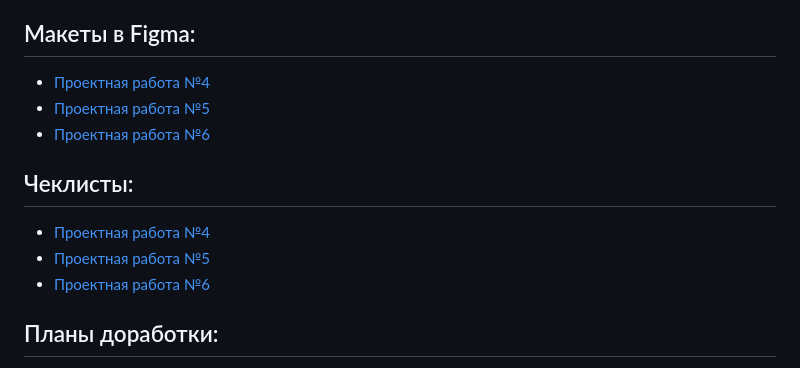
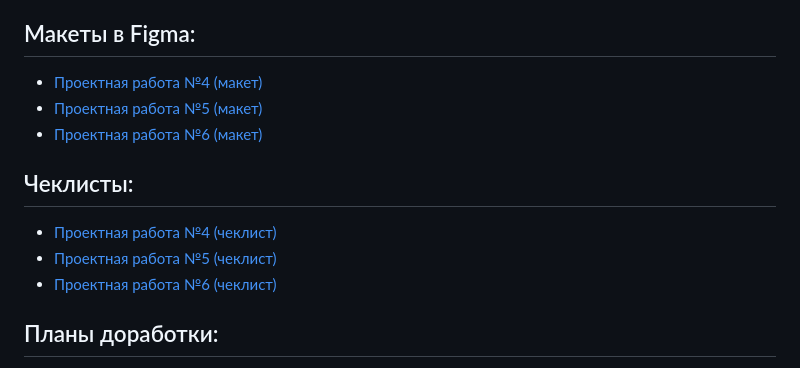
Before and after one commit to Denchik730/mesto-without-OOP, a Markdown page: README.md, the part around the change. Rendered like a GitHub page.

```diff
--- a/README.md
+++ b/README.md
@@ -35,14 +35,14 @@
 2. Открыть проект через удаленный сервер или файл index.html напрямую
 
 ## Макеты в Figma:
-* [Проектная работа №4](https://www.figma.com/file/2cn9N9jSkmxD84oJik7xL7/JavaScript.-Sprint-4?node-id=0-1&t=pL7PfOGAZdZlybqI-0)
-* [Проектная работа №5](https://www.figma.com/file/bjyvbKKJN2naO0ucURl2Z0/JavaScript.-Sprint-5?node-id=0-1&t=aLchRkPgxNXOsgmw-0)
-* [Проектная работа №6](https://www.figma.com/file/kRVLKwYG3d1HGLvh7JFWRT/JavaScript.-Sprint-6?node-id=0-1&t=wZtkaf5E5Sy9QJX9-0)
+* [Проектная работа №4 (макет)](https://www.figma.com/file/2cn9N9jSkmxD84oJik7xL7/JavaScript.-Sprint-4?node-id=0-1&t=pL7PfOGAZdZlybqI-0)
+* [Проектная работа №5 (макет)](https://www.figma.com/file/bjyvbKKJN2naO0ucURl2Z0/JavaScript.-Sprint-5?node-id=0-1&t=aLchRkPgxNXOsgmw-0)
+* [Проектная работа №6 (макет)](https://www.figma.com/file/kRVLKwYG3d1HGLvh7JFWRT/JavaScript.-Sprint-6?node-id=0-1&t=wZtkaf5E5Sy9QJX9-0)
 
 ## Чеклисты:
-* [Проектная работа №4](https://code.s3.yandex.net/web-developer/checklists-pdf/new-program/checklist-4.pdf)
-* [Проектная работа №5](https://code.s3.yandex.net/web-developer/checklists-pdf/new-program/checklist-5.pdf)
-* [Проектная работа №6](https://code.s3.yandex.net/web-developer/checklists-pdf/new-program/checklist-6.pdf)
+* [Проектная работа №4 (чеклист)](https://code.s3.yandex.net/web-developer/checklists-pdf/new-program/checklist-4.pdf)
+* [Проектная работа №5 (чеклист)](https://code.s3.yandex.net/web-developer/checklists-pdf/new-program/checklist-5.pdf)
+* [Проектная работа №6 (чеклист)](https://code.s3.yandex.net/web-developer/checklists-pdf/new-program/checklist-6.pdf)
 
 ## Планы доработки:
 * Релизовать смену аватарки пользователя
```
